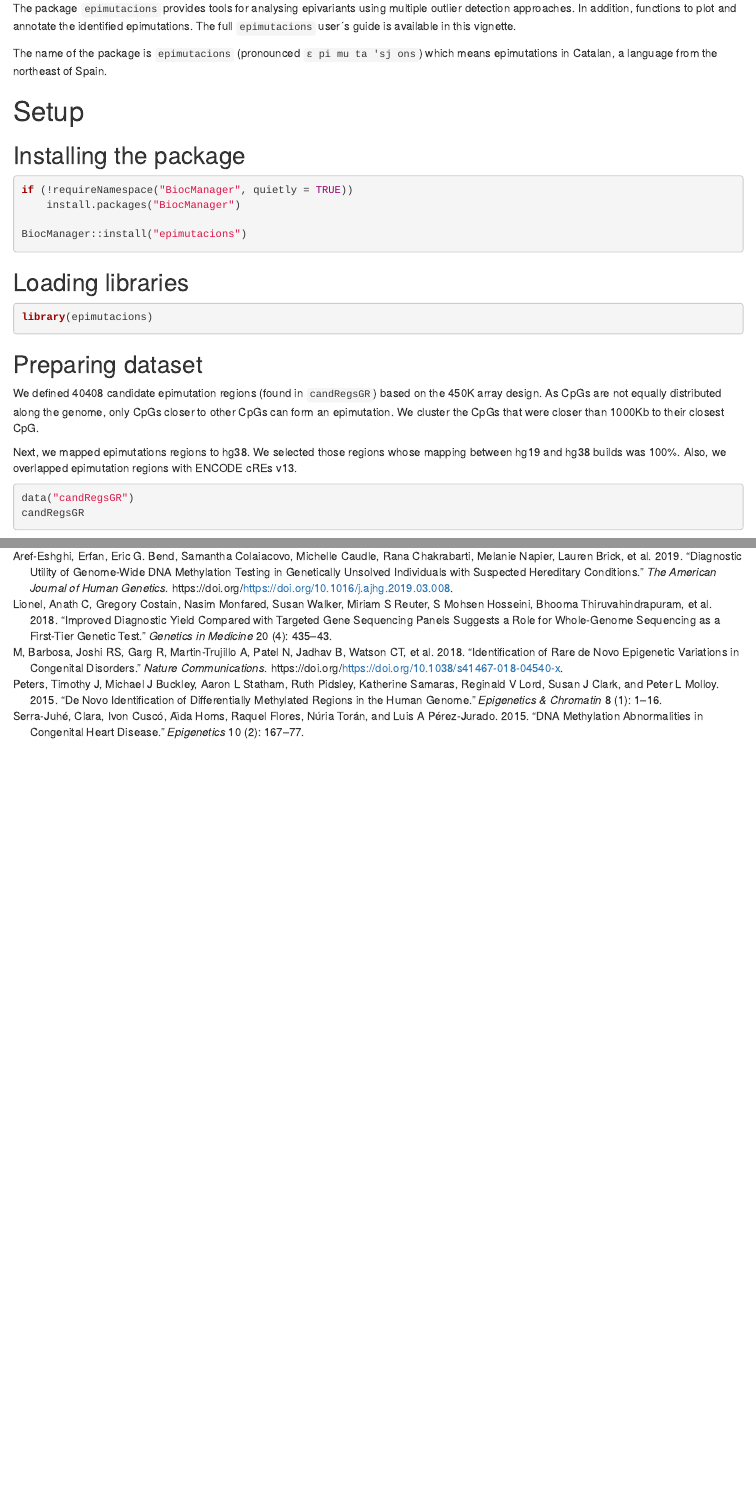
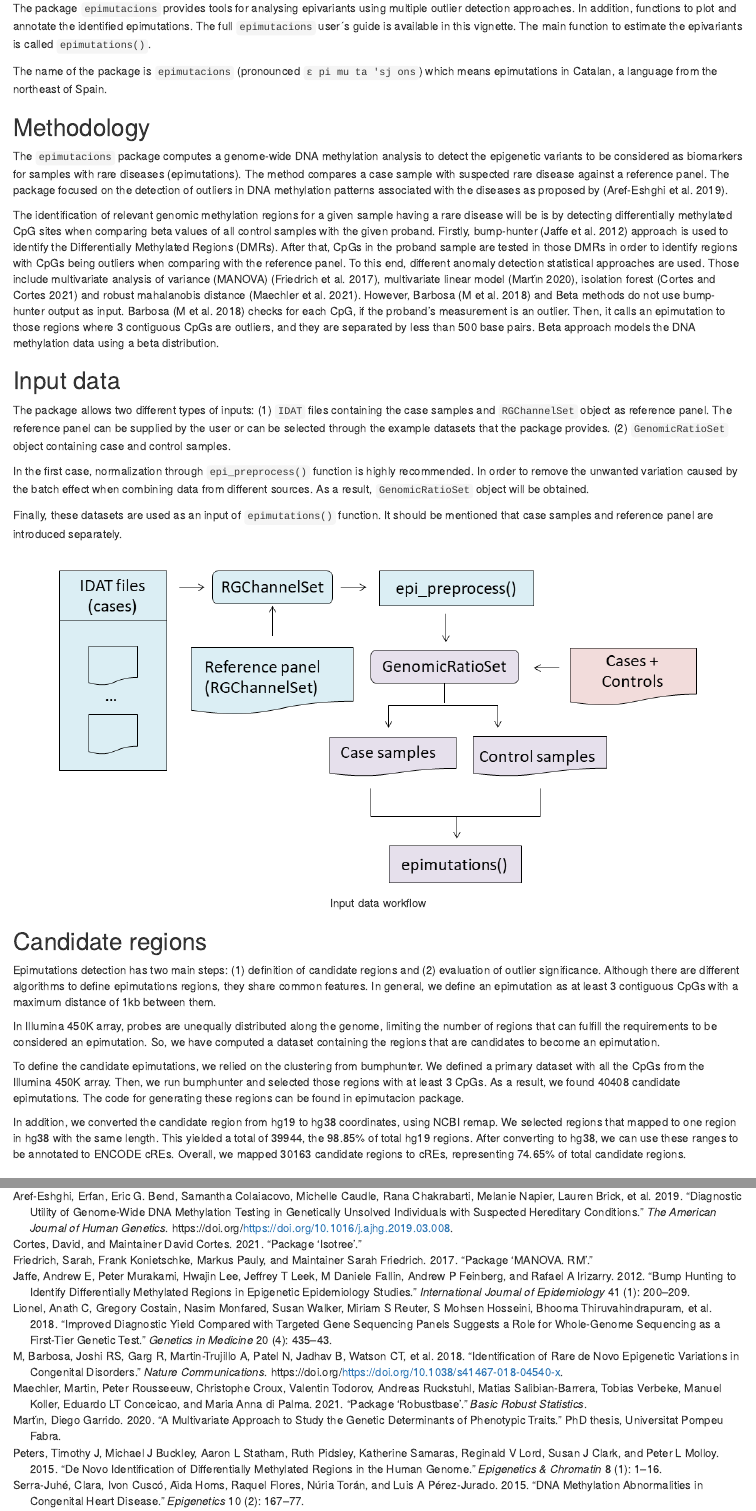
Before and after one commit to isglobal-brge/epimutacions, an R Markdown document (vignettes/epimutacions.Rmd): the page in a window 1100 px wide, from 890 px down before the commit and from 950 px down after it, so that both start at the same text, and a second part further down, joined at a grey line. Rendered offline with R 4.5, knitr and Pandoc, with nearby package versions; drawn as R Markdown's standard HTML page in place of the format the file asks for; some code elsewhere in the file could not run offline.

Commit message:
vignette updated

````diff
--- a/vignettes/epimutacions.Rmd
+++ b/vignettes/epimutacions.Rmd
@@ -25,7 +25,7 @@ author:
 date: "`r Sys.Date()`"
 package: "`r pkg_ver('epimutacions')`"
 abstract: >
-    An introductory guide to analysing DNA methylation data with R package `epimutacions`. The areas covered in this document are: installing the     package, loading the data, identifying the epimutations and results visualisation.
+    An introductory guide to analysing DNA methylation data with R package `epimutacions`. The areas covered in this document are: installing the package, loading the data, identifying and annotating the epimutations and results visualization.
 
 output:
   BiocStyle::html_document
@@ -50,9 +52,37 @@ Rare diseases are pathologies with a low prevalence (< 1 per 2,000 people). Most
 
 The package `epimutacions ` provides tools for analysing epivariants using multiple outlier detection  approaches. In addition, functions to plot and annotate
 the identified epimutations. The full `epimutacions ` user´s guide is available in this vignette.
+The main function to estimate the epivariants is called `epimutations()`.
 
 The name of the package is `epimutacions` (pronounced `ɛ pi mu ta 'sj ons`) which means epimutations in Catalan, a language from the northeast of Spain.
 
+## Methodology
+
+The `epimutacions` package computes a genome-wide DNA methylation analysis to detect the epigenetic variants to be considered as biomarkers for samples with rare diseases (epimutations). The method compares a case sample with suspected rare disease against a reference panel.  The package focused on the detection of outliers in DNA methylation patterns associated with the diseases as proposed by [@aref2019].
+
+The identification of relevant genomic methylation regions for a given sample having a rare disease will be is by detecting differentially methylated CpG sites when comparing beta values of all control samples with the given proband. Firstly, bump-hunter [@jaffe2012bump] approach is used to identify the Differentially Methylated Regions (DMRs). After that, CpGs in the proband sample are tested in those DMRs in order to identify regions with CpGs being outliers when comparing with the reference panel. To this end, different anomaly detection statistical approaches are used. Those include multivariate analysis of variance (MANOVA) [@friedrich2017package], multivariate linear model [@martin2020multivariate], isolation forest [@cortes2021package] and robust mahalanobis distance [@maechler2021package]. However, Barbosa [@barbosa2018] and Beta methods do not use bump-hunter output as input. Barbosa [@barbosa2018] checks for each CpG, if the proband’s measurement is an outlier. Then, it calls an epimutation to those regions where 3 contiguous CpGs are outliers, and they are separated by less than 500 base pairs. Beta approach models the DNA methylation data using a beta distribution.
+
+## Input data
+
+The package allows two different types of inputs: (1) `IDAT` files containing the case samples and `RGChannelSet` object as reference panel. The reference panel can be supplied by the user or can be selected through the example datasets that the package provides.  (2) `GenomicRatioSet` object containing case and control samples.
+
+In the first case, normalization through `epi_preprocess()` function is highly recommended. In order to remove the unwanted variation caused by the batch effect when combining data from different sources. As a result, `GenomicRatioSet` object will be obtained.
+
+Finally, these datasets are used as an input of  `epimutations()` function. It should be mentioned that  case samples and reference panel are introduced separately.
+
+```{r workflow, echo=FALSE, fig.cap="Input data workflow", out.width = '90%', fig.align='center'}
+knitr::include_graphics("C:/Users/Leire/Documents/GitHub/epimutacions/fig/workflow.png")
+```
+
+## Candidate regions
+
+Epimutations detection has two main steps: (1) definition of candidate regions and (2) evaluation of outlier significance. Although there are different algorithms to define epimutations regions, they share common features. In general, we define an epimutation as at least 3 contiguous  CpGs with a maximum distance of 1kb between them.
+
+In Illumina 450K array, probes are unequally distributed along the genome, limiting the number of regions that can fulfill the requirements to be considered an epimutation. So, we have computed a dataset containing the regions that are candidates to become an epimutation.
+
+To define the candidate epimutations, we relied on the clustering from bumphunter. We defined a primary dataset with all the CpGs from the Illumina 450K array.  Then, we run bumphunter and selected those regions with at least 3 CpGs. As a result, we found 40408 candidate epimutations. The code for generating these regions can be found in epimutacion package.
+
+In addition, we converted the candidate region from hg19 to hg38 coordinates, using NCBI remap. We selected regions that mapped to one region in hg38 with the same length. This yielded a total of 39944, the 98.85% of total hg19 regions. After converting to hg38, we can use these ranges to be annotated to ENCODE cREs. Overall, we mapped 30163 candidate regions to cREs, representing 74.65% of total candidate regions.
 
 # Setup
 
--- a/vignettes/refs.bib
+++ b/vignettes/refs.bib
@@ -58,3 +58,39 @@
   year={2018},
   publisher={Nature Publishing Group}
 }
+
+@article{jaffe2012bump,
+  title={Bump hunting to identify differentially methylated regions in epigenetic epidemiology studies},
+  author={Jaffe, Andrew E and Murakami, Peter and Lee, Hwajin and Leek, Jeffrey T and Fallin, M Daniele and Feinberg, Andrew P and Irizarry, Rafael A},
+  journal={International journal of epidemiology},
+  volume={41},
+  number={1},
+  pages={200--209},
+  year={2012},
+  publisher={Oxford University Press}
+}
+
+@article{friedrich2017package,
+  title={Package ‘MANOVA. RM’},
+  author={Friedrich, Sarah and Konietschke, Frank and Pauly, Markus and Friedrich, Maintainer Sarah},
+  year={2017}
+}
+
+@phdthesis{martin2020multivariate,
+  title={A multivariate approach to study the genetic determinants of phenotypic traits},
+  author={Mart{\'\i}n, Diego Garrido},
+  year={2020},
+  school={Universitat Pompeu Fabra}
+}
+@article{cortes2021package,
+  title={Package ‘isotree’},
+  author={Cortes, David and Cortes, Maintainer David},
+  year={2021}
+}
+
+@article{maechler2021package,
+  title={Package ‘robustbase’},
+  author={Maechler, Martin and Rousseeuw, Peter and Croux, Christophe and Todorov, Valentin and Ruckstuhl, Andreas and Salibian-Barrera, Matias and Verbeke, Tobias and Koller, Manuel and Conceicao, Eduardo LT and di Palma, Maria Anna},
+  journal={Basic Robust Statistics},
+  year={2021}
+}
````
Also changed, not shown: fig/workflow.png (added), vignettes/epimutacions.html, vignettes/epimutacions.Rmd (2 more changed lines).
